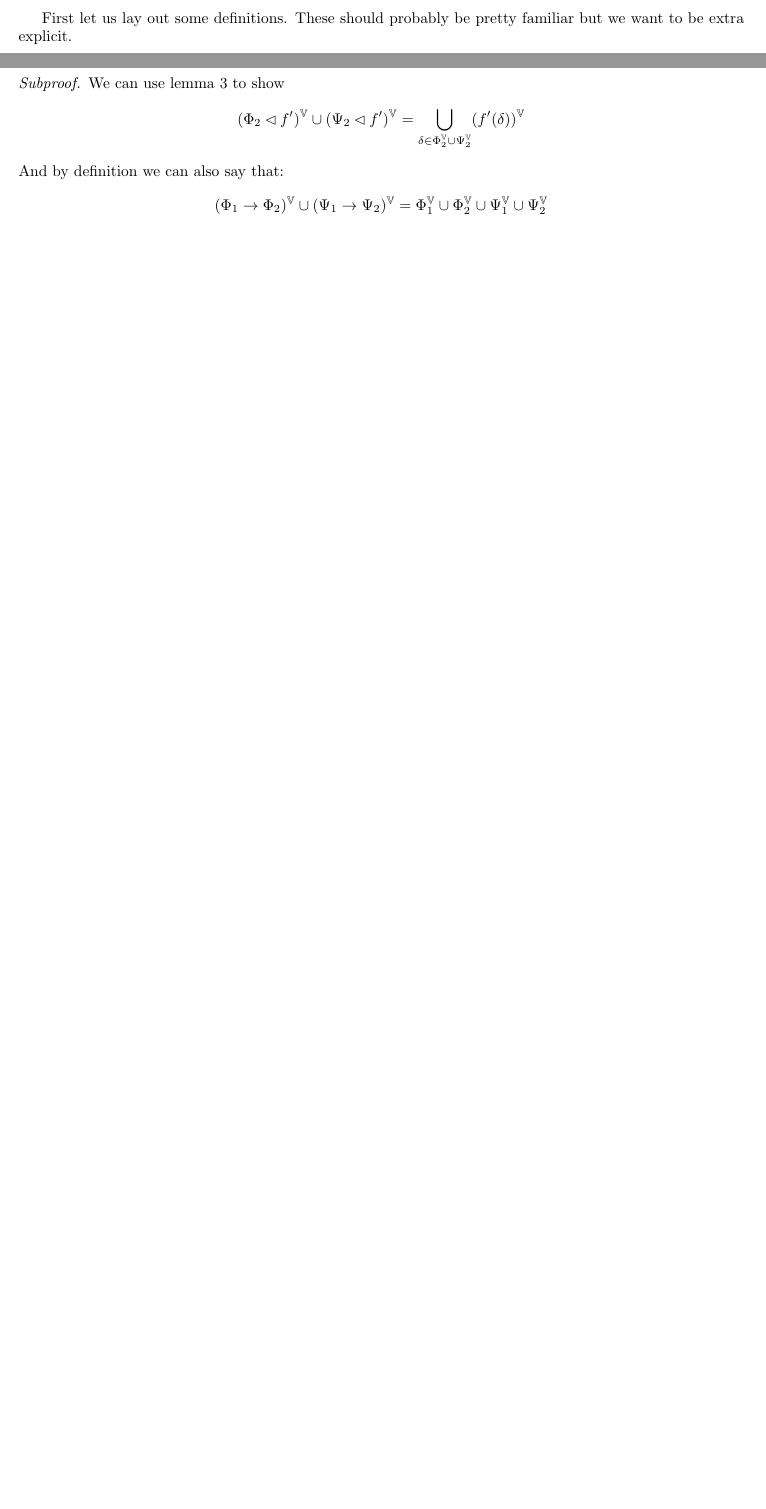
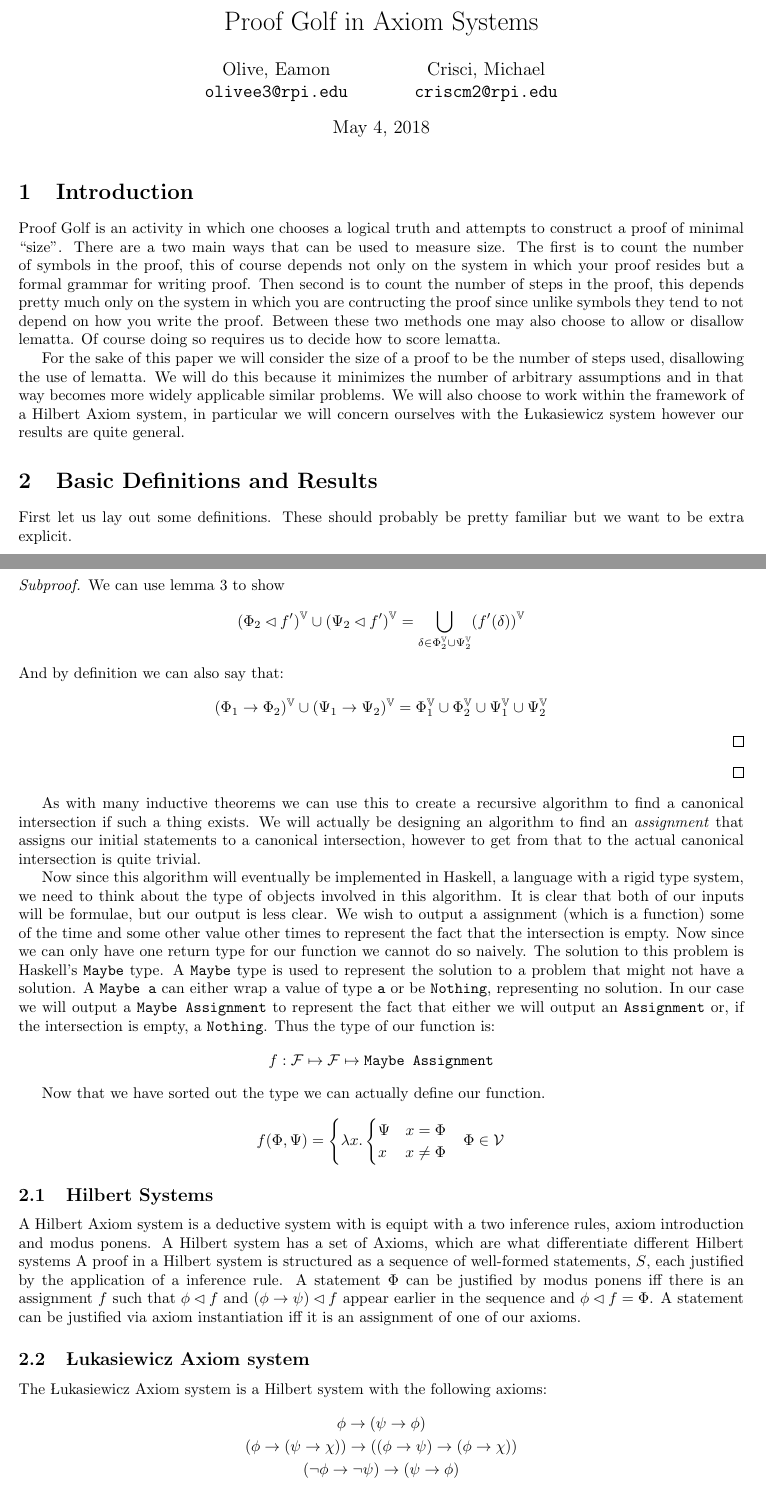
Before and after one commit to criscm2/Logic-Final, a LaTeX document (Logic-Final.tex): two parts of pages 1 and 9 of 11 before the commit and two parts of pages 1 and 10 of 12 after it, joined at a grey line, cut at the place of the change, the shorter picture padded with empty space. Compiled offline with pdfLaTeX.

Commit message:
Some perphery work

```diff
--- a/Logic-Final.tex
+++ b/Logic-Final.tex
@@ -17,7 +17,34 @@
   \end{proof}%
 }
 
+\title{Proof Golf in Axiom Systems}
+
+\author{
+Olive, Eamon \\
+\texttt{olivee3@rpi.edu}
+\and
+Crisci, Michael \\
+\texttt{criscm2@rpi.edu}
+}
+
 \begin{document}
+\maketitle
+
+\section{Introduction}
+
+Proof Golf is an activity in which one chooses a logical truth and attempts to construct a proof of minimal ``size".
+There are a two main ways that can be used to measure size.
+The first is to count the number of symbols in the proof, this of course depends not only on the system in which your proof resides but a formal grammar for writing proof.
+Then second is to count the number of steps in the proof, this depends pretty much only on the system in which you are contructing the proof since unlike symbols they tend to not depend on how you write the proof.
+Between these two methods one may also choose to allow or disallow lematta.
+Of course doing so requires us to decide how to score lematta.
+
+For the sake of this paper we will consider the size of a proof to be the number of steps used, disallowing the use of lematta.
+We will do this because it minimizes the number of arbitrary assumptions and in that way becomes more widely applicable similar problems.
+We will also choose to work within the framework of a Hilbert Axiom system, in particular we will concern ourselves with the \L ukasiewicz system however our results are quite general.
+
+
+\section{Basic Definitions and Results}
 
 First let us lay out some definitions.
 These should probably be pretty familiar but we want to be extra explicit.
@@ -606,6 +633,52 @@ And by definition we can also say that:
 
 \end{proof}
 
+As with many inductive theorems we can use this to create a recursive algorithm to find a canonical intersection if such a thing exists.
+We will actually be designing an algorithm to find an \textit{assignment} that assigns our initial statements to a canonical intersection,
+however to get from that to the actual canonical intersection is quite trivial.
+
+Now since this algorithm will eventually be implemented in Haskell, a language with a rigid type system, we need to think about the type of objects involved in this algorithm.
+It is clear that both of our inputs will be formulae, but our output is less clear.
+We wish to output a assignment (which is a function) some of the time and some other value other times to represent the fact that the intersection is empty.
+Now since we can only have one return type for our function we cannot do so naively.
+The solution to this problem is Haskell's \texttt{Maybe} type.
+A \texttt{Maybe} type is used to represent the solution to a problem that might not have a solution.
+A \texttt{Maybe a} can either wrap a value of type \texttt{a} or be \texttt{Nothing}, representing no solution.
+In our case we will output a \texttt{Maybe Assignment} to represent the fact that either we will output an \texttt{Assignment} or, if the intersection is empty, a \texttt{Nothing}.
+Thus the type of our function is:
+\begin{equation*}
+f : \mathcal{F} \mapsto \mathcal{F} \mapsto \texttt{Maybe Assignment}
+\end{equation*}
+
+Now that we have sorted out the type we can actually define our function.
+\begin{equation*}
+f(\Phi,\Psi) = \begin{cases}
+\lambda x . \begin{cases}
+\Psi & x   =  \Phi \\
+x    & x \neq \Phi
+\end{cases} & \Phi \in \mathcal{V}
+\end{cases}
+\end{equation*}
+
+\subsection{Hilbert Systems}
+
+A Hilbert Axiom system is a deductive system with is equipt with a two inference rules, axiom introduction and modus ponens.
+A Hilbert system has a set of Axioms, which are what differentiate different Hilbert systems
+A proof in a Hilbert system is structured as a sequence of well-formed statements, $S$, each justified by the application of a inference rule.
+A statement $\Phi$ can be justified by modus ponens iff there is an assignment $f$ such that $\phi\lhd f$ and $(\phi\rightarrow\psi)\lhd f$ appear earlier in the sequence and
+$\phi\lhd f=\Phi$.
+A statement can be justified via axiom instantiation iff it is an assignment of one of our axioms.
+
+\subsection{\L ukasiewicz Axiom system}
+The \L ukasiewicz Axiom system is a Hilbert system with the following axioms:
+\begin{gather*}
+\phi \rightarrow (\psi \rightarrow \phi) \\
+(\phi\rightarrow(\psi\rightarrow\chi))\rightarrow((\phi\rightarrow\psi)\rightarrow(\phi\rightarrow\chi)) \\
+(\neg\phi\rightarrow\neg\psi)\rightarrow(\psi\rightarrow\phi)
+\end{gather*}
+
+\section{Proof Golf}
+
 \begin{thm}
 There is no proof of $A \rightarrow A$ in the \L ukasiewicz system that is less than 5 steps long.
 \end{thm}
```
